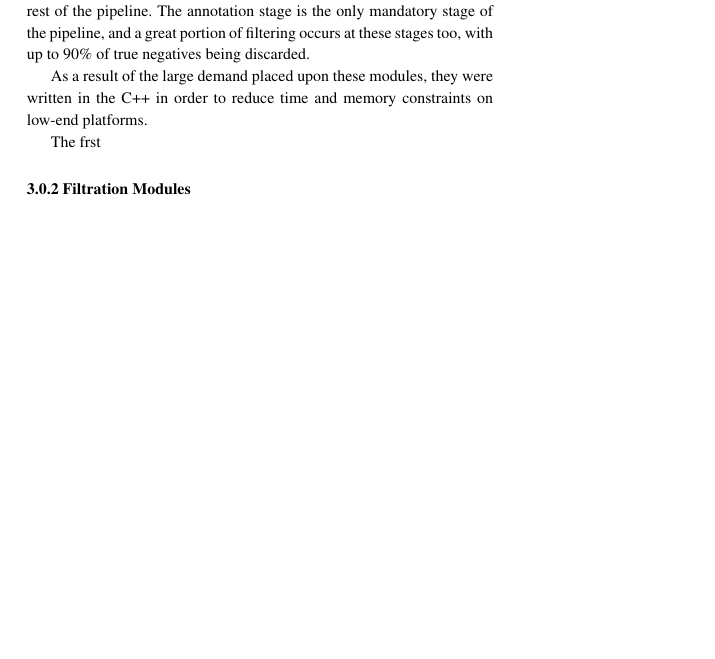
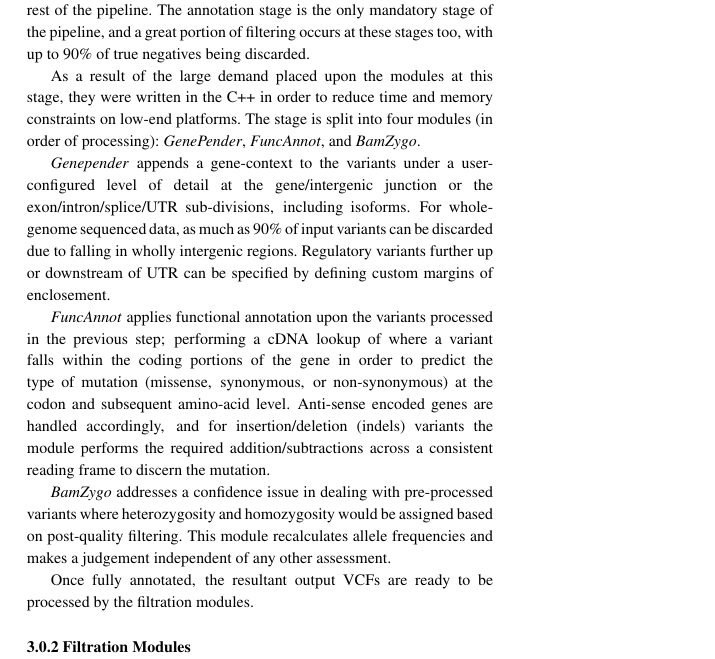
Before and after one commit to mtekman/paper-ovas, a LaTeX paper (main.tex, which reads sections/subsections/methods_structure.tex): part of one column of page 2 of 4, cut so that both start at the same text, the shorter picture padded with empty space. Compiled offline with pdfLaTeX.

Commit message:
talked about core annotation, now onto filtration.

```diff
--- a/sections/subsections/methods_structure.tex
+++ b/sections/subsections/methods_structure.tex
@@ -3,9 +3,22 @@
 
 The annotation stages of the pipeline prime the variants with relevant metadata that will then be filtered against user-criterion throughout the rest of the pipeline. The annotation stage is the only mandatory stage of the pipeline, and a great portion of filtering occurs at these stages too, with up to 90\% of  true negatives being discarded.
 
-As a result of the large demand placed upon these modules, they were written in the C++ in order to reduce time and memory constraints on low-end platforms.
+As a result of the large demand placed upon the modules at this stage, they were written in the C++ in order to reduce time and memory constraints on low-end platforms. The stage is split into four modules (in order of processing): \textit{GenePender}, \textit{FuncAnnot}, and \textit{BamZygo}.
+%\textit{snvindel}
 
-The frst
+\textit{Genepender} appends a gene-context to the variants under a user-configured level of detail at the gene/intergenic junction or the exon/intron/splice/UTR sub-divisions, including isoforms. For whole-genome sequenced data, as much as 90\% of input variants can be discarded due to falling in wholly intergenic regions. Regulatory variants further up or downstream of UTR can be specified by defining custom margins of enclosement.
+
+
+%\textit{SNVIndel} simply determines whether a variant is Single Nucleotide Polymorhpism (SNV) or an Insertion-Deletion (InDel) compared to the reference genome
+
+\textit{FuncAnnot} applies functional annotation upon the variants processed in the previous step; performing a cDNA lookup of where a variant falls within the coding portions of the gene in order to predict the type of mutation (missense, synonymous, or non-synonymous) at the codon and subsequent amino-acid level. Anti-sense encoded genes are handled accordingly, and for insertion/deletion (indels) variants the module performs the required addition/subtractions across a consistent reading frame to discern the mutation.
+
+\textit{BamZygo} addresses a confidence issue in dealing with pre-processed variants where heterozygosity and homozygosity would be assigned based on post-quality filtering. This module recalculates allele frequencies and makes a judgement independent of any other assessment.
+
+Once fully annotated, the resultant output VCFs are ready to be processed by the filtration modules.
+
+%Disc: This is the slowest step o the entire pipeline, and yet the most crucial due to the sheer number of variants filtered out.
+
 
 \subsubsection{Filtration Modules}
 \subsubsection{Further Annotation}
```
